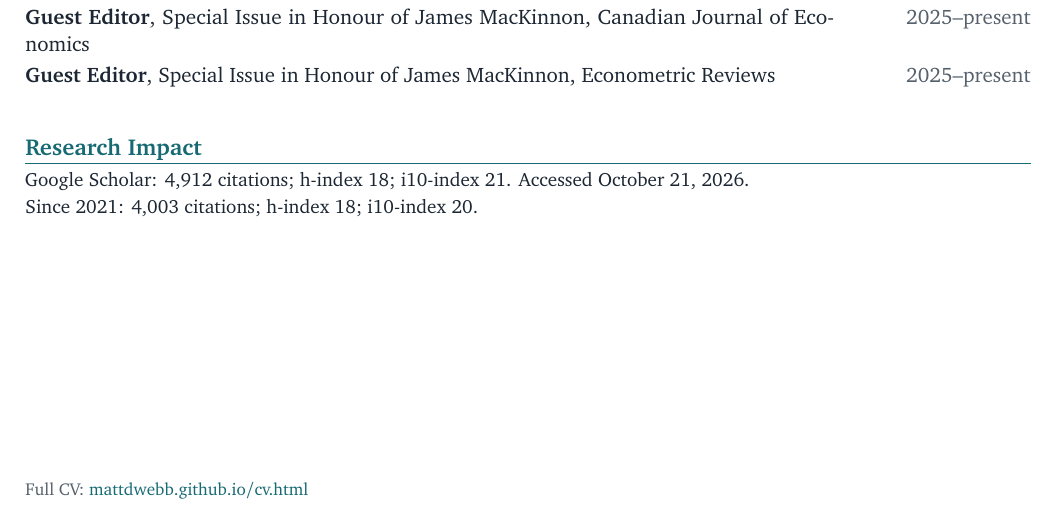
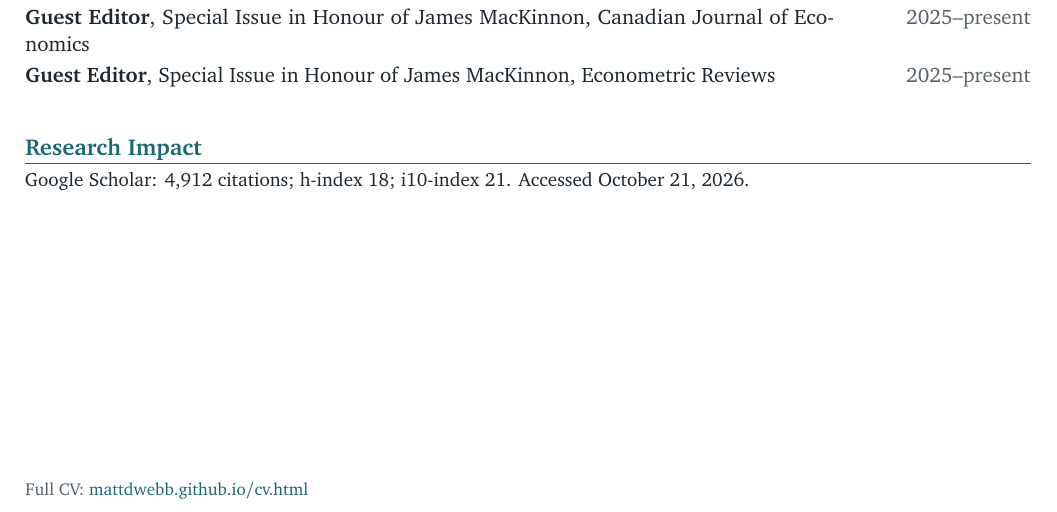
Before and after one commit to mattdwebb/cv, a LaTeX CV (webb_CV_short.tex): part of page 3 of 3, cut so that both start at the same text. Compiled offline with pdfLaTeX.

Commit message:
Keep only all-time Google Scholar statistics in both CVs

```diff
--- a/webb_CV_short.tex
+++ b/webb_CV_short.tex
@@ -171,8 +171,7 @@
 \daterow{\textbf{Guest Editor}, Special Issue in Honour of James MacKinnon, Econometric Reviews}{2025--present}
 
 \cvsection{Research Impact}
-{\small Google Scholar: 4,912 citations; h-index 18; i10-index 21. Accessed October 21, 2026.\par
-Since 2021: 4,003 citations; h-index 18; i10-index 20.}
+{\small Google Scholar: 4,912 citations; h-index 18; i10-index 21. Accessed October 21, 2026.}
 
 \vfill
 {\footnotesize\color{muted}Full CV: \href{https://mattdwebb.github.io/cv.html}{mattdwebb.github.io/cv.html}}
```
Also changed, not shown: webb_CV.pdf, webb_CV_short.pdf.
